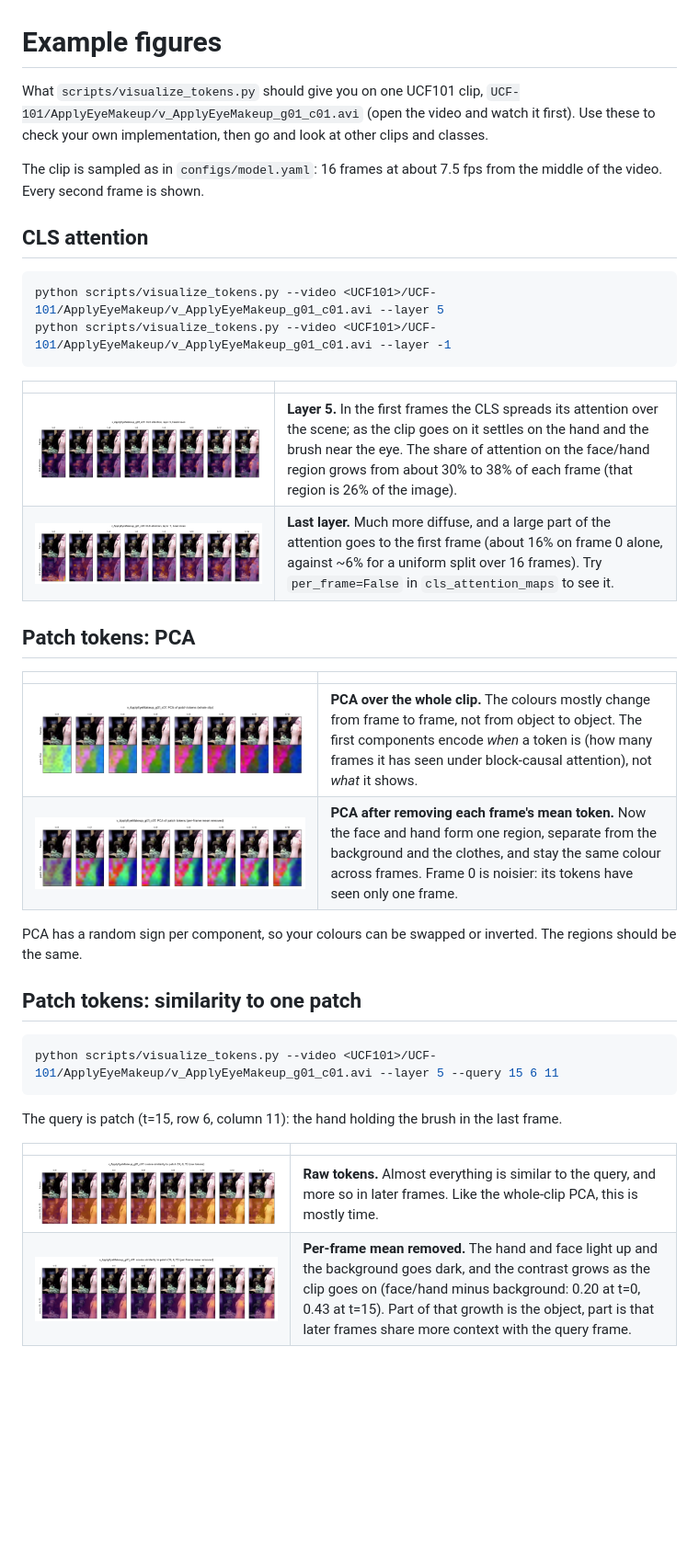
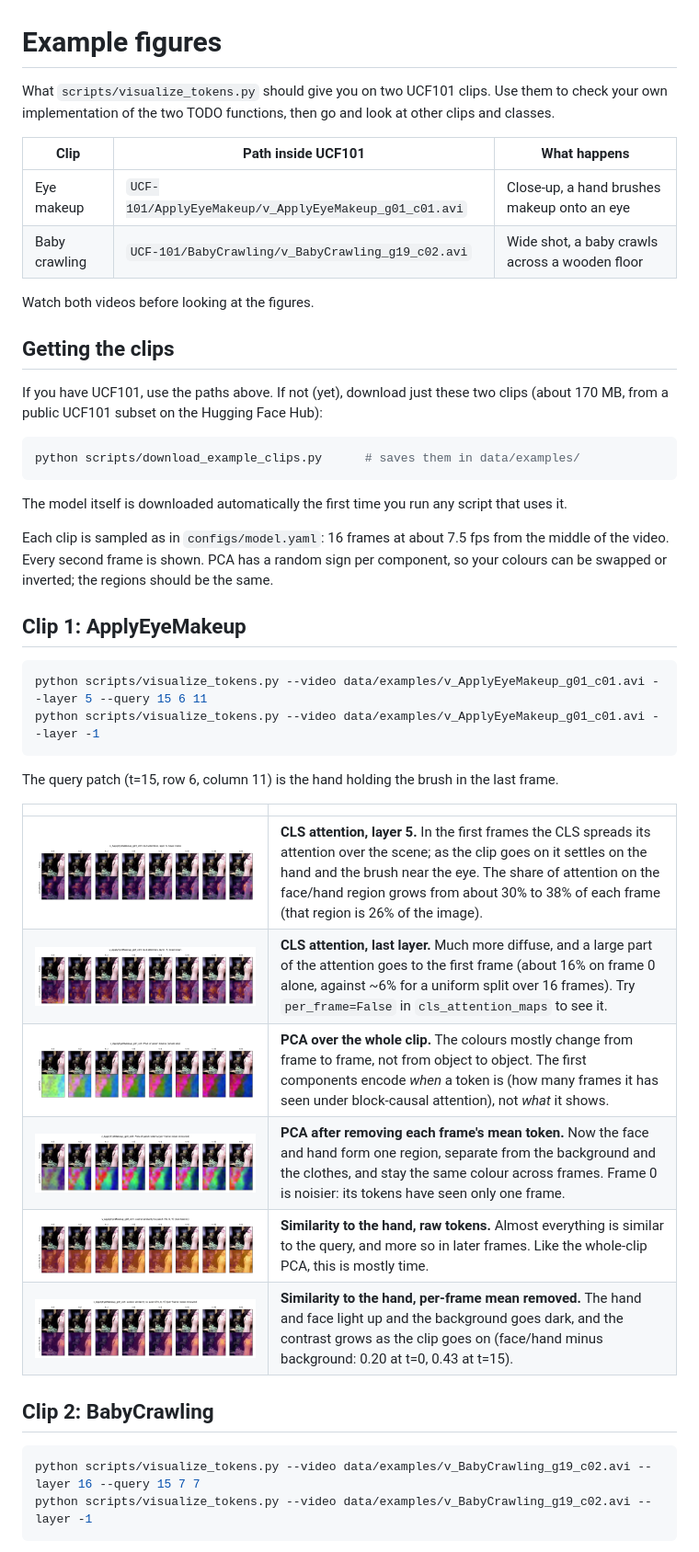
Before and after one commit to haile-leul/levjepa_action_recognition, a Markdown page: results/examples/README.md, the part around one of its changes. Shown at 92% size. GitHub-like rendering; blank space fills up the shorter version.

````diff
--- a/results/examples/README.md
+++ b/results/examples/README.md
@@ -1,45 +1,56 @@
 # Example figures
 
-What `scripts/visualize_tokens.py` should give you on one UCF101 clip,
-`UCF-101/ApplyEyeMakeup/v_ApplyEyeMakeup_g01_c01.avi` (open the video and
-watch it first). Use these to check your own implementation, then go and look
-at other clips and classes.
+What `scripts/visualize_tokens.py` should give you on two UCF101 clips. Use
+them to check your own implementation of the two TODO functions, then go and
+look at other clips and classes.
 
-The clip is sampled as in `configs/model.yaml`: 16 frames at about 7.5 fps
-from the middle of the video. Every second frame is shown.
+| Clip | Path inside UCF101 | What happens |
+|---|---|---|
+| Eye makeup | `UCF-101/ApplyEyeMakeup/v_ApplyEyeMakeup_g01_c01.avi` | Close-up, a hand brushes makeup onto an eye |
+| Baby crawling | `UCF-101/BabyCrawling/v_BabyCrawling_g19_c02.avi` | Wide shot, a baby crawls across a wooden floor |
 
-## CLS attention
+Watch both videos before looking at the figures.
+
+## Getting the clips
+
+If you have UCF101, use the paths above. If not (yet), download just these two
+clips (about 170 MB, from a public UCF101 subset on the Hugging Face Hub):
 
 ```bash
-python scripts/visualize_tokens.py --video <UCF101>/UCF-101/ApplyEyeMakeup/v_ApplyEyeMakeup_g01_c01.avi --layer 5
-python scripts/visualize_tokens.py --video <UCF101>/UCF-101/ApplyEyeMakeup/v_ApplyEyeMakeup_g01_c01.avi --layer -1
+python scripts/download_example_clips.py      # saves them in data/examples/
 ```
 
-| | |
-|---|---|
-| ![](v_ApplyEyeMakeup_g01_c01_cls_attention_layer5.png) | **Layer 5.** In the first frames the CLS spreads its attention over the scene; as the clip goes on it settles on the hand and the brush near the eye. The share of attention on the face/hand region grows from about 30% to 38% of each frame (that region is 26% of the image). |
-| ![](v_ApplyEyeMakeup_g01_c01_cls_attention_last_layer.png) | **Last layer.** Much more diffuse, and a large part of the attention goes to the first frame (about 16% on frame 0 alone, against ~6% for a uniform split over 16 frames). Try `per_frame=False` in `cls_attention_maps` to see it. |
+The model itself is downloaded automatically the first time you run any script
+that uses it.
 
-## Patch tokens: PCA
+Each clip is sampled as in `configs/model.yaml`: 16 frames at about 7.5 fps
+from the middle of the video. Every second frame is shown. PCA has a random
+sign per component, so your colours can be swapped or inverted; the regions
+should be the same.
 
-| | |
-|---|---|
-| ![](v_ApplyEyeMakeup_g01_c01_pca_whole_clip.png) | **PCA over the whole clip.** The colours mostly change from frame to frame, not from object to object. The first components encode *when* a token is (how many frames it has seen under block-causal attention), not *what* it shows. |
-| ![](v_ApplyEyeMakeup_g01_c01_pca_per_frame.png) | **PCA after removing each frame's mean token.** Now the face and hand form one region, separate from the background and the clothes, and stay the same colour across frames. Frame 0 is noisier: its tokens have seen only one frame. |
-
-PCA has a random sign per component, so your colours can be swapped or
-inverted. The regions should be the same.
-
-## Patch tokens: similarity to one patch
+## Clip 1: ApplyEyeMakeup
 
 ```bash
-python scripts/visualize_tokens.py --video <UCF101>/UCF-101/ApplyEyeMakeup/v_ApplyEyeMakeup_g01_c01.avi --layer 5 --query 15 6 11
+python scripts/visualize_tokens.py --video data/examples/v_ApplyEyeMakeup_g01_c01.avi --layer 5 --query 15 6 11
+python scripts/visualize_tokens.py --video data/examples/v_ApplyEyeMakeup_g01_c01.avi --layer -1
 ```
 
-The query is patch (t=15, row 6, column 11): the hand holding the brush in the
+The query patch (t=15, row 6, column 11) is the hand holding the brush in the
 last frame.
 
 | | |
 |---|---|
-| ![](v_ApplyEyeMakeup_g01_c01_similarity_whole_clip.png) | **Raw tokens.** Almost everything is similar to the query, and more so in later frames. Like the whole-clip PCA, this is mostly time. |
-| ![](v_ApplyEyeMakeup_g01_c01_similarity_per_frame.png) | **Per-frame mean removed.** The hand and face light up and the background goes dark, and the contrast grows as the clip goes on (face/hand minus background: 0.20 at t=0, 0.43 at t=15). Part of that growth is the object, part is that later frames share more context with the query frame. |
+| ![](v_ApplyEyeMakeup_g01_c01_cls_attention_layer5.png) | **CLS attention, layer 5.** In the first frames the CLS spreads its attention over the scene; as the clip goes on it settles on the hand and the brush near the eye. The share of attention on the face/hand region grows from about 30% to 38% of each frame (that region is 26% of the image). |
+| ![](v_ApplyEyeMakeup_g01_c01_cls_attention_last_layer.png) | **CLS attention, last layer.** Much more diffuse, and a large part of the attention goes to the first frame (about 16% on frame 0 alone, against ~6% for a uniform split over 16 frames). Try `per_frame=False` in `cls_attention_maps` to see it. |
+| ![](v_ApplyEyeMakeup_g01_c01_pca_whole_clip.png) | **PCA over the whole clip.** The colours mostly change from frame to frame, not from object to object. The first components encode *when* a token is (how many frames it has seen under block-causal attention), not *what* it shows. |
+| ![](v_ApplyEyeMakeup_g01_c01_pca_per_frame.png) | **PCA after removing each frame's mean token.** Now the face and hand form one region, separate from the background and the clothes, and stay the same colour across frames. Frame 0 is noisier: its tokens have seen only one frame. |
+| ![](v_ApplyEyeMakeup_g01_c01_similarity_whole_clip.png) | **Similarity to the hand, raw tokens.** Almost everything is similar to the query, and more so in later frames. Like the whole-clip PCA, this is mostly time. |
+| ![](v_ApplyEyeMakeup_g01_c01_similarity_per_frame.png) | **Similarity to the hand, per-frame mean removed.** The hand and face light up and the background goes dark, and the contrast grows as the clip goes on (face/hand minus background: 0.20 at t=0, 0.43 at t=15). |
+
+## Clip 2: BabyCrawling
+
+```bash
+python scripts/visualize_tokens.py --video data/examples/v_BabyCrawling_g19_c02.avi --layer 16 --query 15 7 7
+python scripts/visualize_tokens.py --video data/examples/v_BabyCrawling_g19_c02.avi --layer -1
+```
+
````
Also changed, not shown: other parts of results/examples/README.md (+20 -5 lines), README.md (+6 -3 lines), results/examples/v_BabyCrawling_g19_c02_cls_attention_last_layer.png (added), results/examples/v_BabyCrawling_g19_c02_cls_attention_layer16.png (added), results/examples/v_BabyCrawling_g19_c02_pca_per_frame.png (added), results/examples/v_BabyCrawling_g19_c02_pca_whole_clip.png (added), results/examples/v_BabyCrawling_g19_c02_similarity_per_frame.png (added), results/examples/v_BabyCrawling_g19_c02_similarity_whole_clip.png (added), 1 other file.
